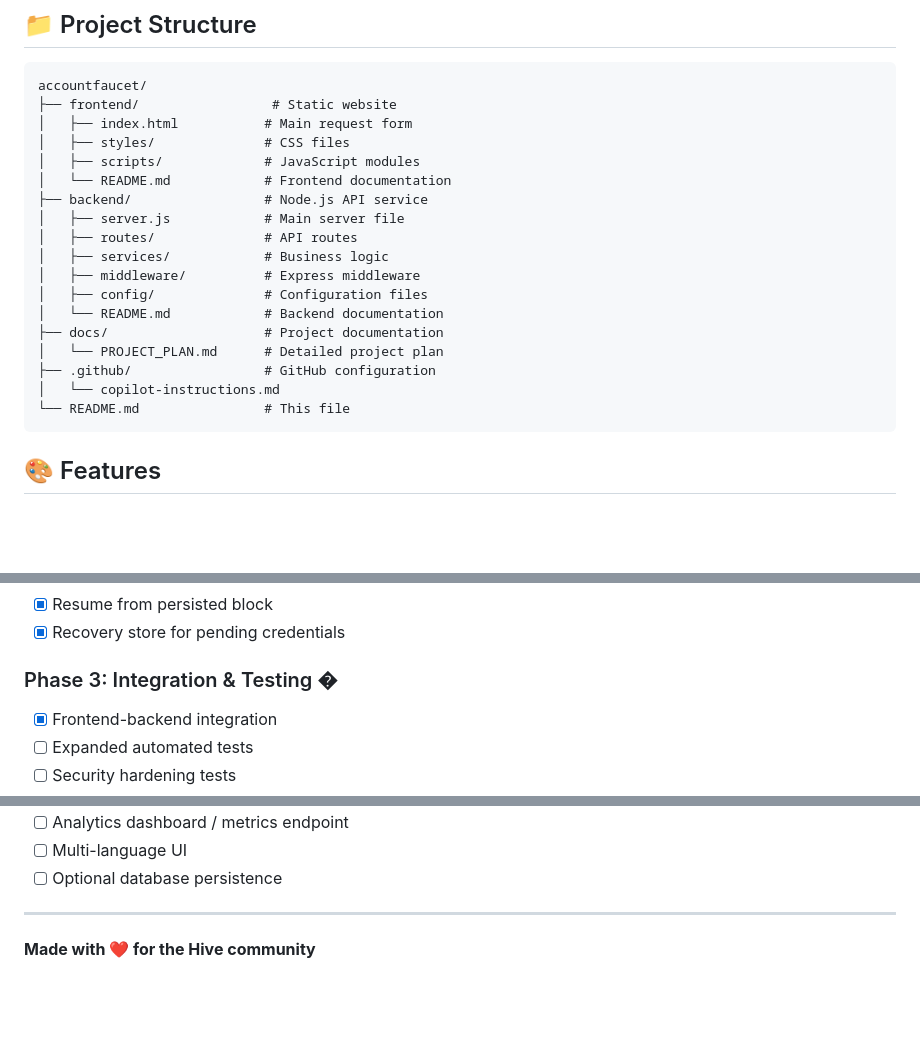
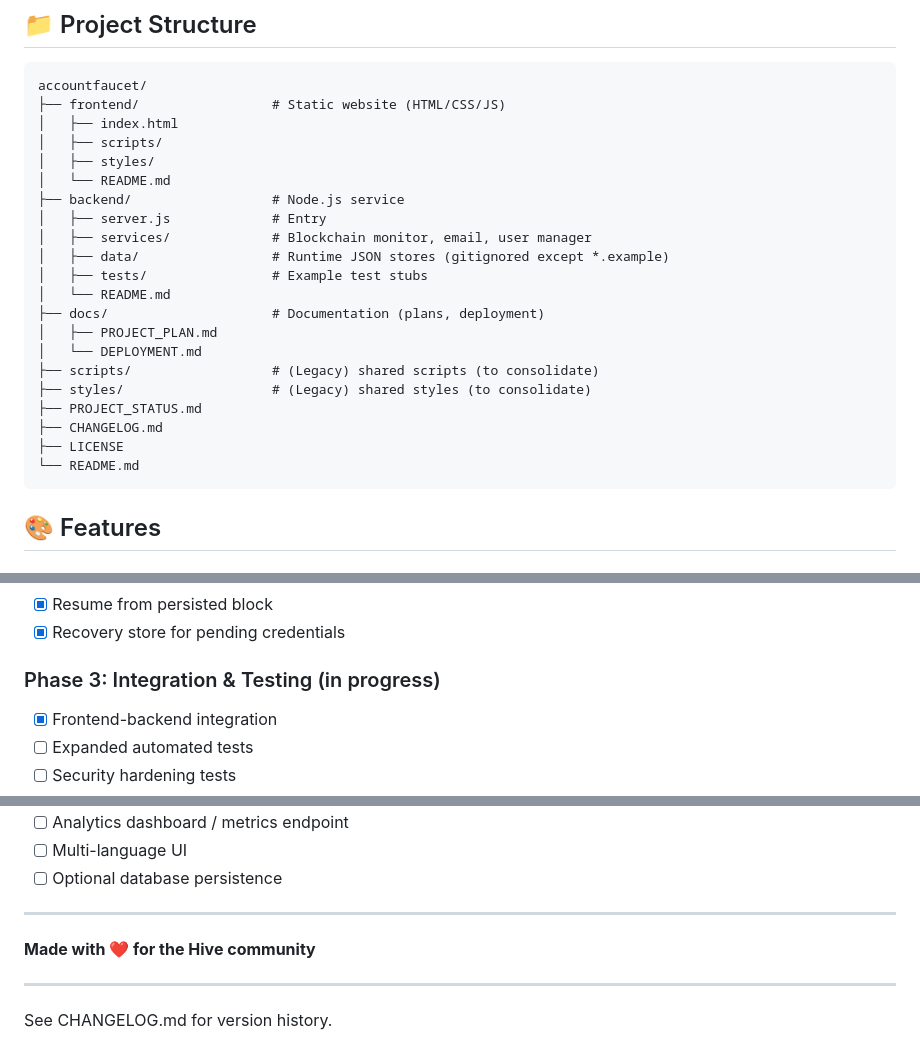
Before and after one commit to menobass/accountfaucet, a Markdown page: README.md, 3 parts joined by grey strips. Rendered like a GitHub page; blank space fills up the shorter version.

````diff
--- a/README.md
+++ b/README.md
@@ -61,23 +61,26 @@ python -m http.server 8000
 
 ```
 accountfaucet/
-├── frontend/                 # Static website
-│   ├── index.html           # Main request form
-│   ├── styles/              # CSS files
-│   ├── scripts/             # JavaScript modules
-│   └── README.md            # Frontend documentation
-├── backend/                 # Node.js API service
-│   ├── server.js            # Main server file
-│   ├── routes/              # API routes
-│   ├── services/            # Business logic
-│   ├── middleware/          # Express middleware
-│   ├── config/              # Configuration files
-│   └── README.md            # Backend documentation
-├── docs/                    # Project documentation
-│   └── PROJECT_PLAN.md      # Detailed project plan
-├── .github/                 # GitHub configuration
-│   └── copilot-instructions.md
-└── README.md                # This file
+├── frontend/                 # Static website (HTML/CSS/JS)
+│   ├── index.html
+│   ├── scripts/
+│   ├── styles/
+│   └── README.md
+├── backend/                  # Node.js service
+│   ├── server.js             # Entry
+│   ├── services/             # Blockchain monitor, email, user manager
+│   ├── data/                 # Runtime JSON stores (gitignored except *.example)
+│   ├── tests/                # Example test stubs
+│   └── README.md
+├── docs/                     # Documentation (plans, deployment)
+│   ├── PROJECT_PLAN.md
+│   └── DEPLOYMENT.md
+├── scripts/                  # (Legacy) shared scripts (to consolidate)
+├── styles/                   # (Legacy) shared styles (to consolidate)
+├── PROJECT_STATUS.md
+├── CHANGELOG.md
+├── LICENSE
+└── README.md
 ```
 
 ## 🎨 Features
@@ -311,7 +314,7 @@ This project is open source and available under the [MIT License](LICENSE).
 - [x] Resume from persisted block
 - [x] Recovery store for pending credentials
 
-### Phase 3: Integration & Testing �
+### Phase 3: Integration & Testing (in progress)
 - [x] Frontend-backend integration
 - [ ] Expanded automated tests
 - [ ] Security hardening tests
@@ -334,3 +337,6 @@ This project is open source and available under the [MIT License](LICENSE).
 ---
 
 **Made with ❤️ for the Hive community**
+
+---
+See CHANGELOG.md for version history.
````
